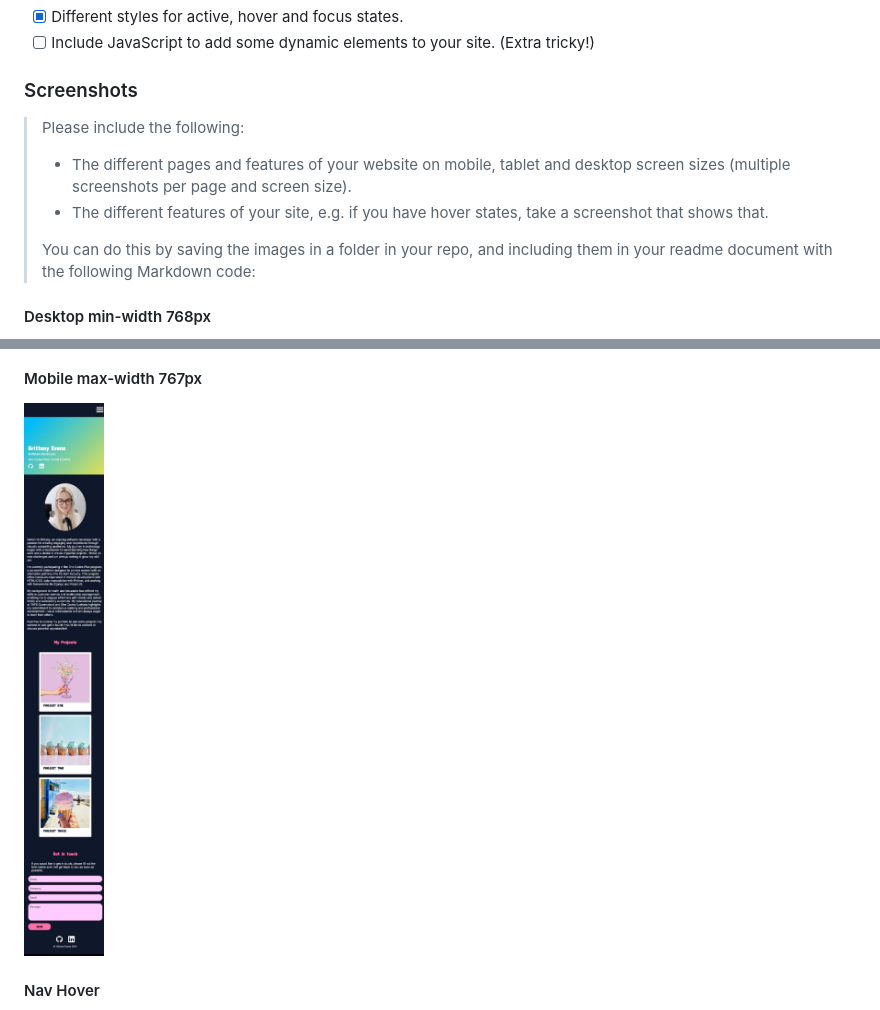
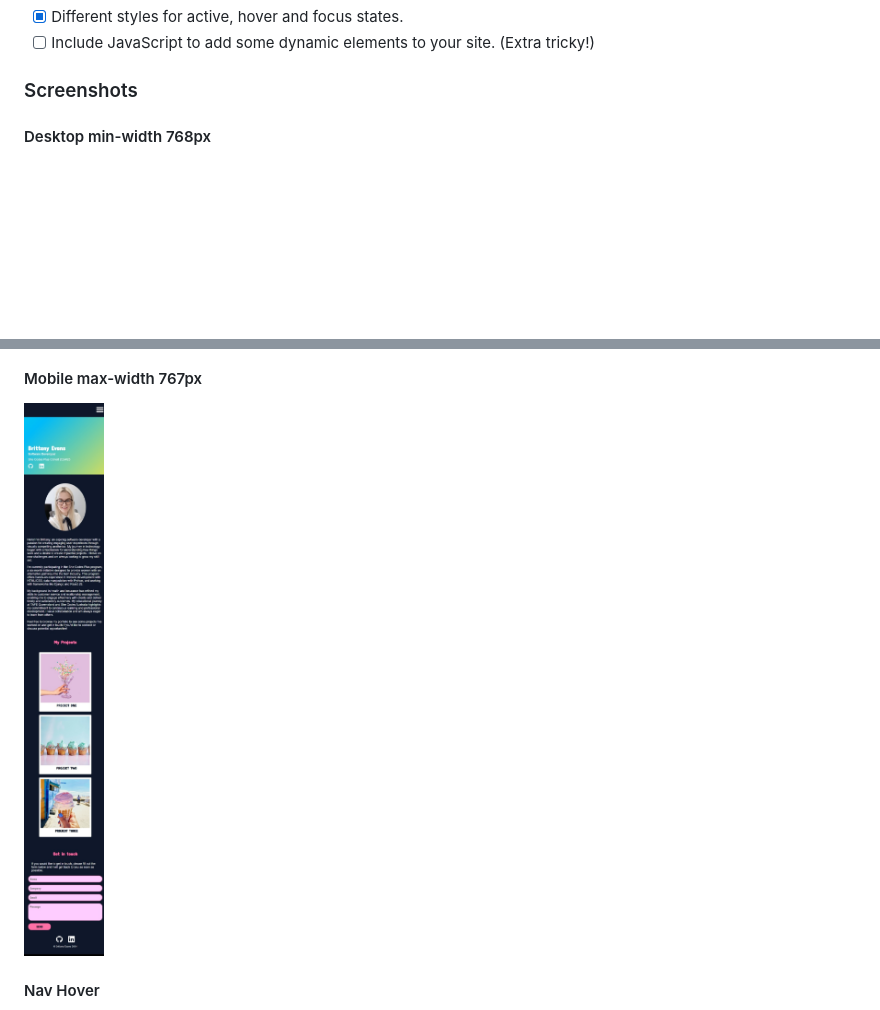
Before and after one commit to Britt-E/Britt-E.github.io, a Markdown page: README.md, 2 parts joined by grey strips. GitHub-like rendering; pictures changed too: screenshots/mobile.jpeg; blank space fills up the shorter version.

```diff
--- a/README.md
+++ b/README.md
@@ -37,13 +36,6 @@ I implemented distinct styles for hover states across navigation links, project
 
 ### Screenshots
 
-> Please include the following:
->
-> - The different pages and features of your website on mobile, tablet and desktop screen sizes (multiple screenshots per page and screen size).
-> - The different features of your site, e.g. if you have hover states, take a screenshot that shows that.
->
-> You can do this by saving the images in a folder in your repo, and including them in your readme document with the following Markdown code:
-
 #### Desktop min-width 768px
 
 ![Desktop min-width: 768px](./screenshots/desktop.jpeg)
```
Also changed, not shown: other parts of README.md (+1 -2 lines), 1 other file.
